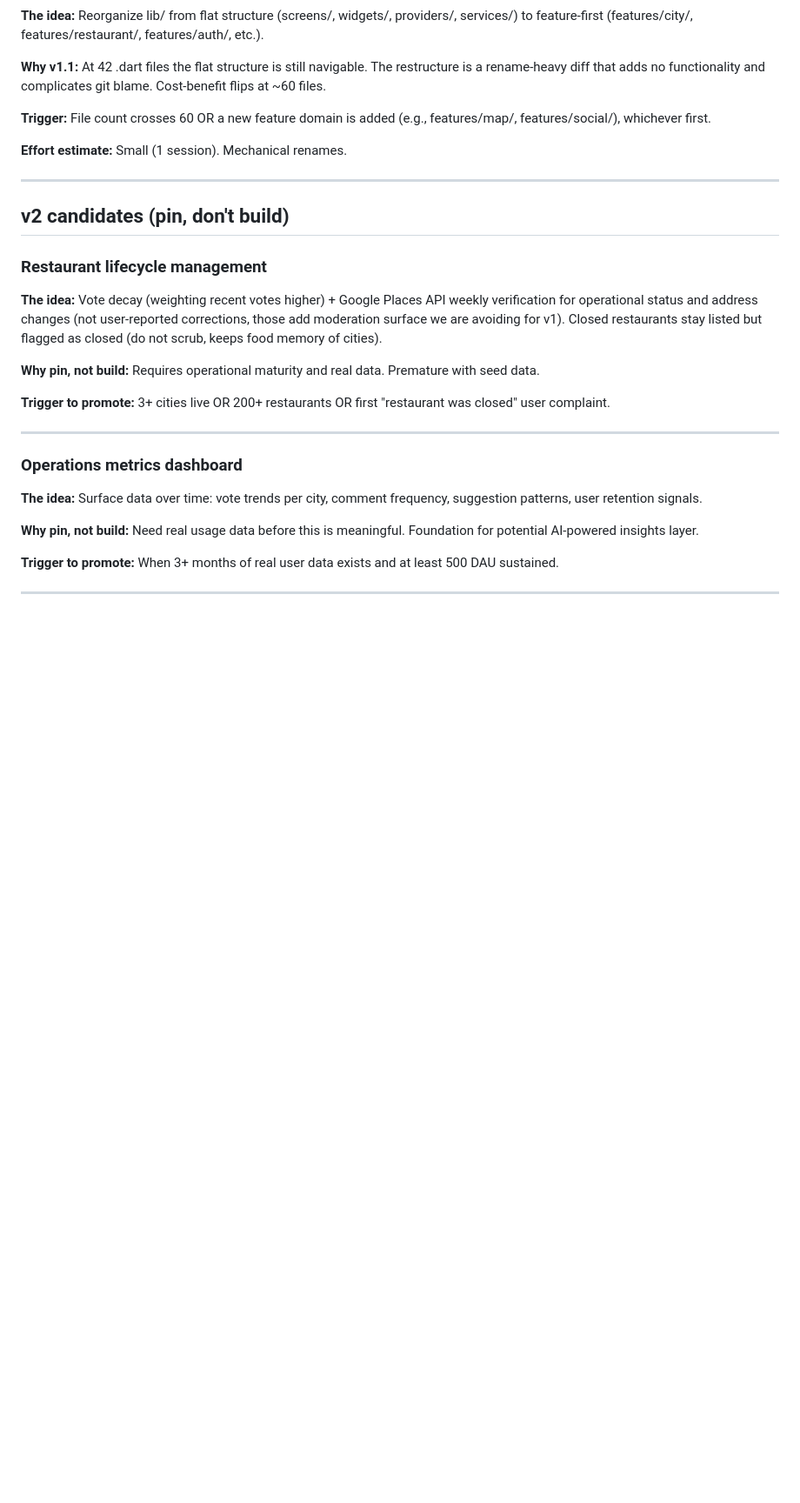
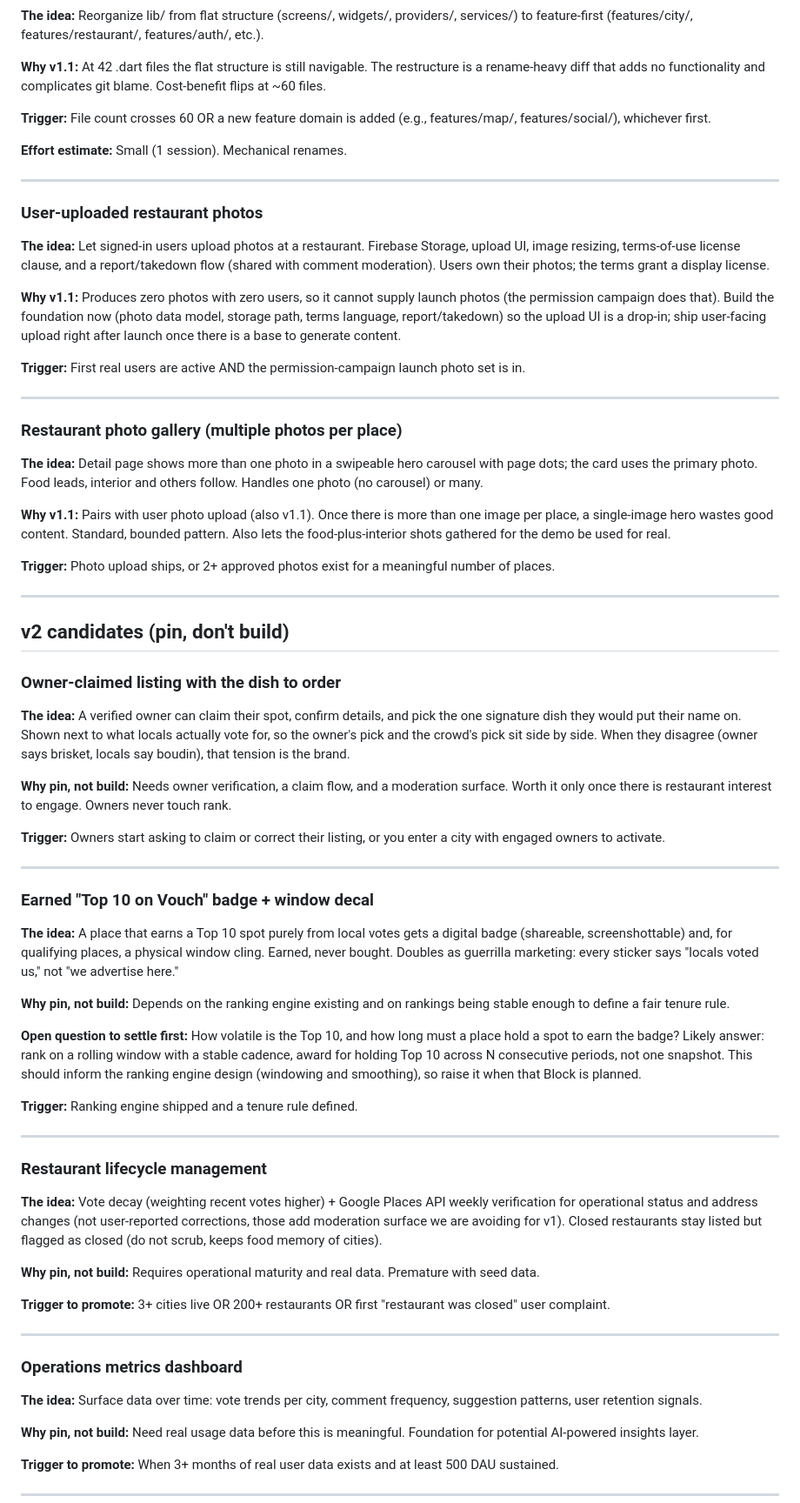
Before and after one commit to andrewbolaji/Vouch, a Markdown page: docs/WISHLIST.md, the part around one of its changes. Shown at 87% size. Rendered like a GitHub page; blank space fills up the shorter version.

```diff
--- a/docs/WISHLIST.md
+++ b/docs/WISHLIST.md
@@ -72,7 +76,45 @@ Every "good idea but not now" with reasoning and a tier. Items 6+ months old wit
 
 ---
 
+### User-uploaded restaurant photos
+**The idea:** Let signed-in users upload photos at a restaurant. Firebase Storage, upload UI, image resizing, terms-of-use license clause, and a report/takedown flow (shared with comment moderation). Users own their photos; the terms grant a display license.
+
+**Why v1.1:** Produces zero photos with zero users, so it cannot supply launch photos (the permission campaign does that). Build the foundation now (photo data model, storage path, terms language, report/takedown) so the upload UI is a drop-in; ship user-facing upload right after launch once there is a base to generate content.
+
+**Trigger:** First real users are active AND the permission-campaign launch photo set is in.
+
+---
+
+### Restaurant photo gallery (multiple photos per place)
+**The idea:** Detail page shows more than one photo in a swipeable hero carousel with page dots; the card uses the primary photo. Food leads, interior and others follow. Handles one photo (no carousel) or many.
+
+**Why v1.1:** Pairs with user photo upload (also v1.1). Once there is more than one image per place, a single-image hero wastes good content. Standard, bounded pattern. Also lets the food-plus-interior shots gathered for the demo be used for real.
+
+**Trigger:** Photo upload ships, or 2+ approved photos exist for a meaningful number of places.
+
+---
+
 ## v2 candidates (pin, don't build)
+
+### Owner-claimed listing with the dish to order
+**The idea:** A verified owner can claim their spot, confirm details, and pick the one signature dish they would put their name on. Shown next to what locals actually vote for, so the owner's pick and the crowd's pick sit side by side. When they disagree (owner says brisket, locals say boudin), that tension is the brand.
+
+**Why pin, not build:** Needs owner verification, a claim flow, and a moderation surface. Worth it only once there is restaurant interest to engage. Owners never touch rank.
+
+**Trigger:** Owners start asking to claim or correct their listing, or you enter a city with engaged owners to activate.
+
+---
+
+### Earned "Top 10 on Vouch" badge + window decal
+**The idea:** A place that earns a Top 10 spot purely from local votes gets a digital badge (shareable, screenshottable) and, for qualifying places, a physical window cling. Earned, never bought. Doubles as guerrilla marketing: every sticker says "locals voted us," not "we advertise here."
+
+**Why pin, not build:** Depends on the ranking engine existing and on rankings being stable enough to define a fair tenure rule.
+
+**Open question to settle first:** How volatile is the Top 10, and how long must a place hold a spot to earn the badge? Likely answer: rank on a rolling window with a stable cadence, award for holding Top 10 across N consecutive periods, not one snapshot. This should inform the ranking engine design (windowing and smoothing), so raise it when that Block is planned.
+
+**Trigger:** Ranking engine shipped and a tenure rule defined.
+
+---
 
 ### Restaurant lifecycle management
 **The idea:** Vote decay (weighting recent votes higher) + Google Places API weekly verification for operational status and address changes (not user-reported corrections, those add moderation surface we are avoiding for v1). Closed restaurants stay listed but flagged as closed (do not scrub, keeps food memory of cities).
```
Also changed, not shown: other parts of docs/WISHLIST.md (+16 -10 lines).
